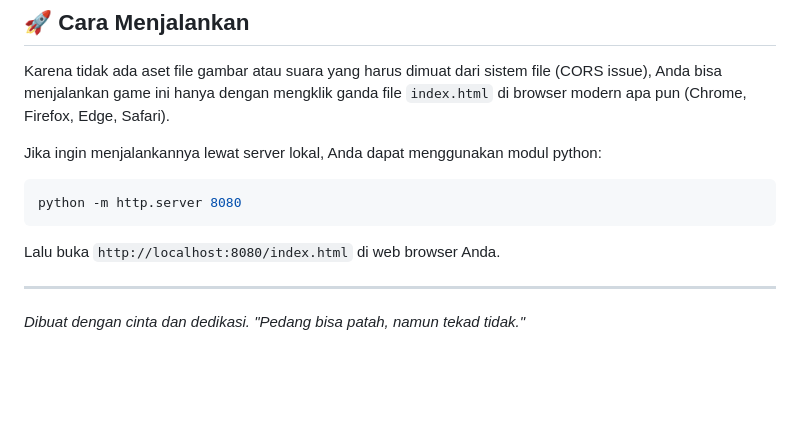
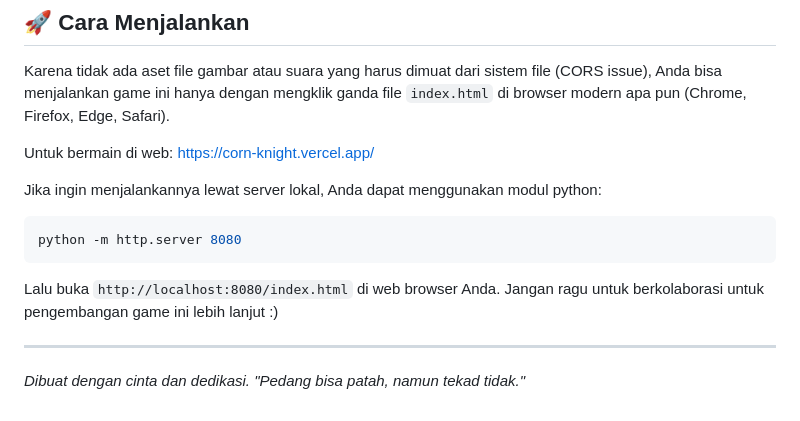
Before and after one commit to Theikol/CornKnight, a Markdown page: README.md, the part around the change. Rendered like a GitHub page; blank space fills up the shorter version.

Commit message:
deployment

````diff
--- a/README.md
+++ b/README.md
@@ -41,11 +41,14 @@ Di pasar kumuh Kerajaan Ardenwyr, Aratha hanyalah seorang penjual jagung rebus.
 
 Karena tidak ada aset file gambar atau suara yang harus dimuat dari sistem file (CORS issue), Anda bisa menjalankan game ini hanya dengan mengklik ganda file `index.html` di browser modern apa pun (Chrome, Firefox, Edge, Safari).
 
+Untuk bermain di web:
+<https://corn-knight.vercel.app/>
+
 Jika ingin menjalankannya lewat server lokal, Anda dapat menggunakan modul python:
 ```bash
 python -m http.server 8080
 ```
-Lalu buka `http://localhost:8080/index.html` di web browser Anda.
+Lalu buka `http://localhost:8080/index.html` di web browser Anda. Jangan ragu untuk berkolaborasi untuk pengembangan game ini lebih lanjut :)
 
 ---
 _Dibuat dengan cinta dan dedikasi. "Pedang bisa patah, namun tekad tidak."_
````
